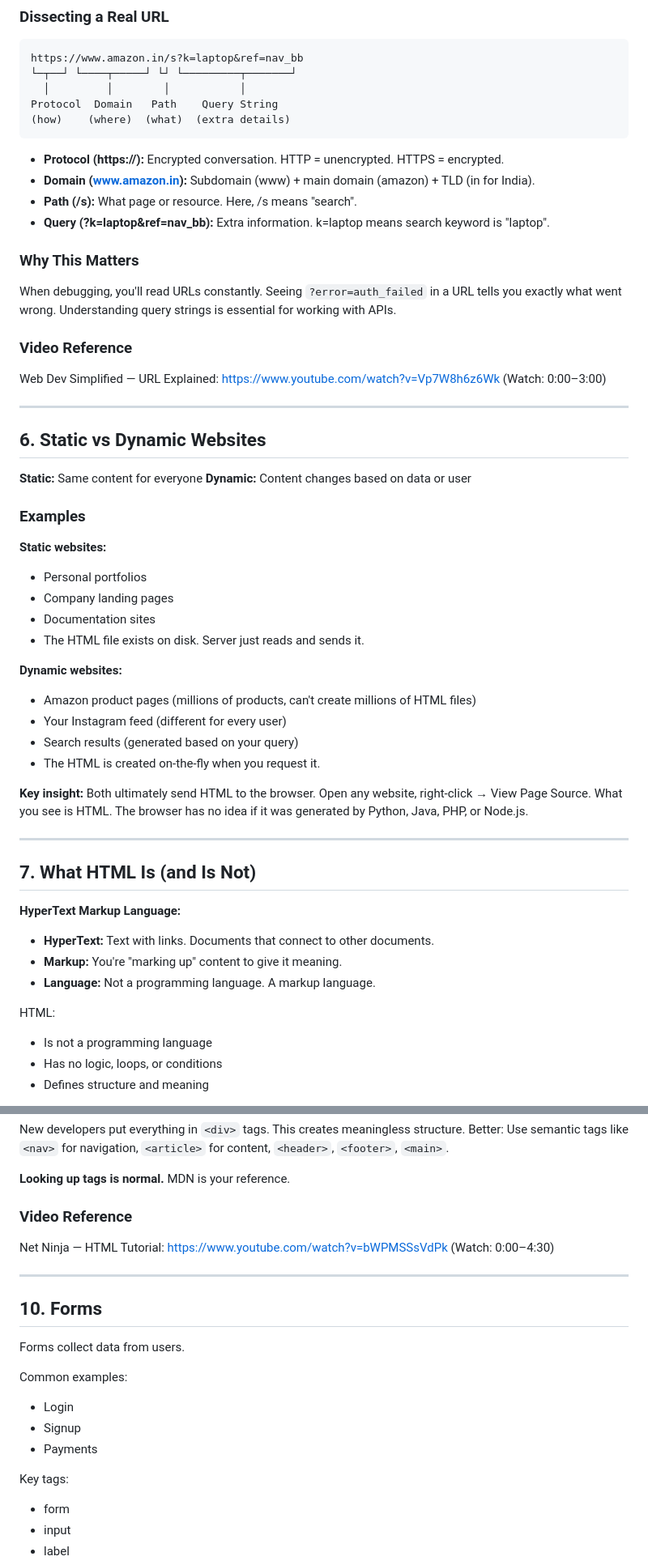
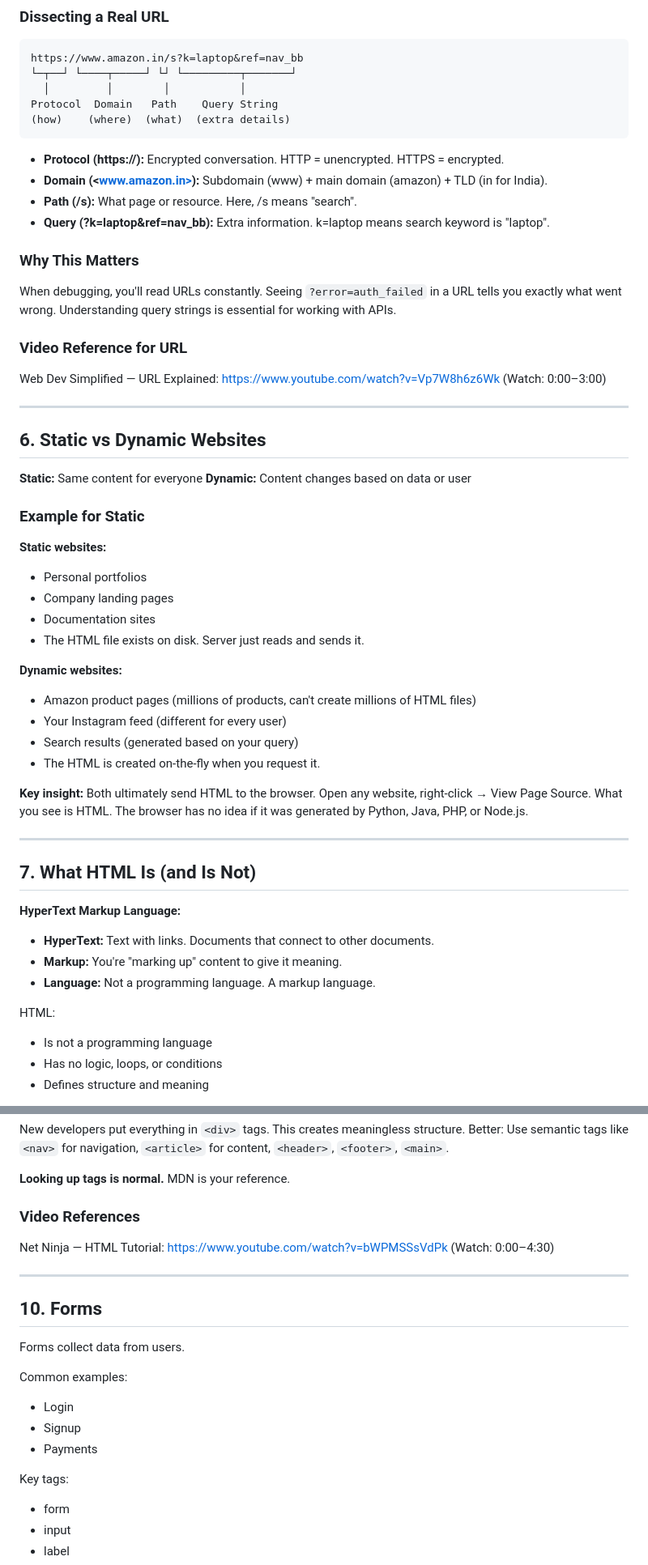
Before and after one commit to rajivkr/231CSC601T, a Markdown page: week-1/week-01-STUDENT-GUIDE.md, 2 parts joined by grey strips. Shown at 81% size. GitHub-like rendering.

````diff
--- a/week-1/week-01-STUDENT-GUIDE.md
+++ b/week-1/week-01-STUDENT-GUIDE.md
@@ -161,7 +175,7 @@ Protocol  Domain   Path    Query String
 ```
 
 - **Protocol (https://):** Encrypted conversation. HTTP = unencrypted. HTTPS = encrypted.
-- **Domain (www.amazon.in):** Subdomain (www) + main domain (amazon) + TLD (in for India).
+- **Domain (<www.amazon.in>):** Subdomain (www) + main domain (amazon) + TLD (in for India).
 - **Path (/s):** What page or resource. Here, /s means "search".
 - **Query (?k=laptop&ref=nav_bb):** Extra information. k=laptop means search keyword is "laptop".
 
@@ -169,7 +183,7 @@ Protocol  Domain   Path    Query String
 
 When debugging, you'll read URLs constantly. Seeing `?error=auth_failed` in a URL tells you exactly what went wrong. Understanding query strings is essential for working with APIs.
 
-### Video Reference
+### Video Reference for URL
 
 Web Dev Simplified — URL Explained: <https://www.youtube.com/watch?v=Vp7W8h6z6Wk> (Watch: 0:00–3:00)
 
@@ -180,15 +194,17 @@ Web Dev Simplified — URL Explained: <https://www.youtube.com/watch?v=Vp7W8h6z6
 **Static:** Same content for everyone
 **Dynamic:** Content changes based on data or user
 
-### Examples
+### Example for Static
 
 **Static websites:**
+
 - Personal portfolios
 - Company landing pages
 - Documentation sites
 - The HTML file exists on disk. Server just reads and sends it.
 
 **Dynamic websites:**
+
 - Amazon product pages (millions of products, can't create millions of HTML files)
 - Your Instagram feed (different for every user)
 - Search results (generated based on your query)
@@ -201,11 +217,13 @@ Web Dev Simplified — URL Explained: <https://www.youtube.com/watch?v=Vp7W8h6z6
 ## 7. What HTML Is (and Is Not)
 
 **HyperText Markup Language:**
+
 - **HyperText:** Text with links. Documents that connect to other documents.
 - **Markup:** You're "marking up" content to give it meaning.
 - **Language:** Not a programming language. A markup language.
 
 HTML:
+
 - Is not a programming language
 - Has no logic, loops, or conditions
 - Defines structure and meaning
@@ -316,7 +341,7 @@ New developers put everything in `<div>` tags. This creates meaningless structur
 
 **Looking up tags is normal.** MDN is your reference.
 
-### Video Reference
+### Video References
 
 Net Ninja — HTML Tutorial: <https://www.youtube.com/watch?v=bWPMSSsVdPk> (Watch: 0:00–4:30)
 
@@ -327,11 +352,13 @@ Net Ninja — HTML Tutorial: <https://www.youtube.com/watch?v=bWPMSSsVdPk> (Watc
 Forms collect data from users.
 
 Common examples:
+
 - Login
 - Signup
 - Payments
 
 Key tags:
+
 - form
 - input
 - label
````
Also changed, not shown: other parts of week-1/week-01-STUDENT-GUIDE.md (+53 -32 lines).
